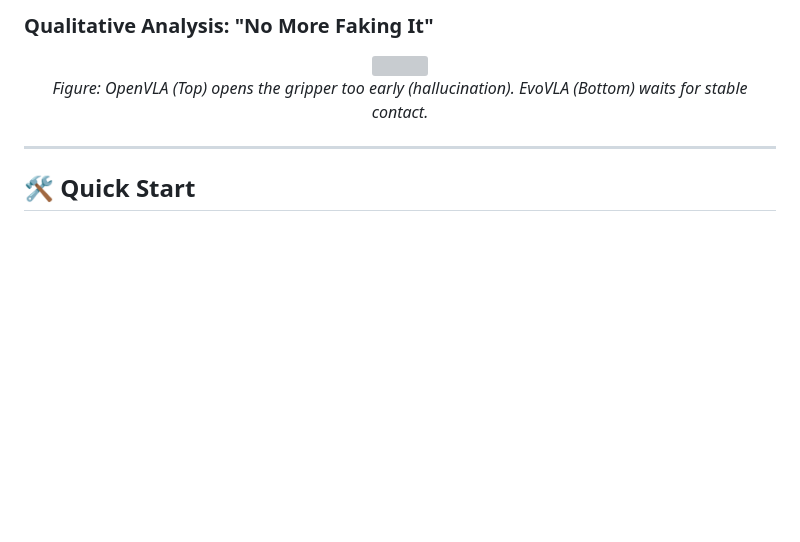
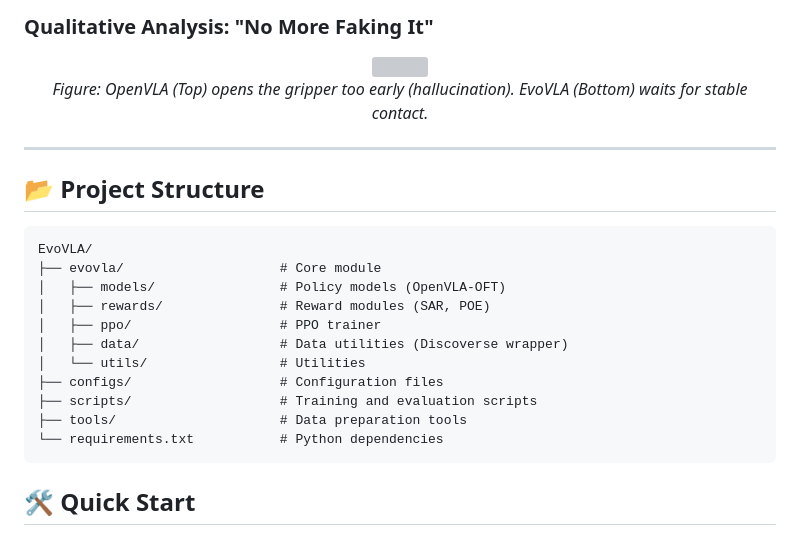
Before and after one commit to AIGeeksGroup/EvoVLA, a Markdown page: README.md, the part around the change. Rendered like a GitHub page; blank space fills up the shorter version; grey boxes are pictures that could not be loaded.

Commit message:
Add Project Structure section to README

````diff
--- a/README.md
+++ b/README.md
@@ -97,6 +97,22 @@ Deployed on the **AIRBOT-Play** robot, EvoVLA shows remarkable robustness.
 
 ---
 
+## 📂 Project Structure
+
+```
+EvoVLA/
+├── evovla/                    # Core module
+│   ├── models/                # Policy models (OpenVLA-OFT)
+│   ├── rewards/               # Reward modules (SAR, POE)
+│   ├── ppo/                   # PPO trainer
+│   ├── data/                  # Data utilities (Discoverse wrapper)
+│   └── utils/                 # Utilities
+├── configs/                   # Configuration files
+├── scripts/                   # Training and evaluation scripts
+├── tools/                     # Data preparation tools
+└── requirements.txt           # Python dependencies
+```
+
 ## 🛠️ Quick Start
 
 ### Installation
````
